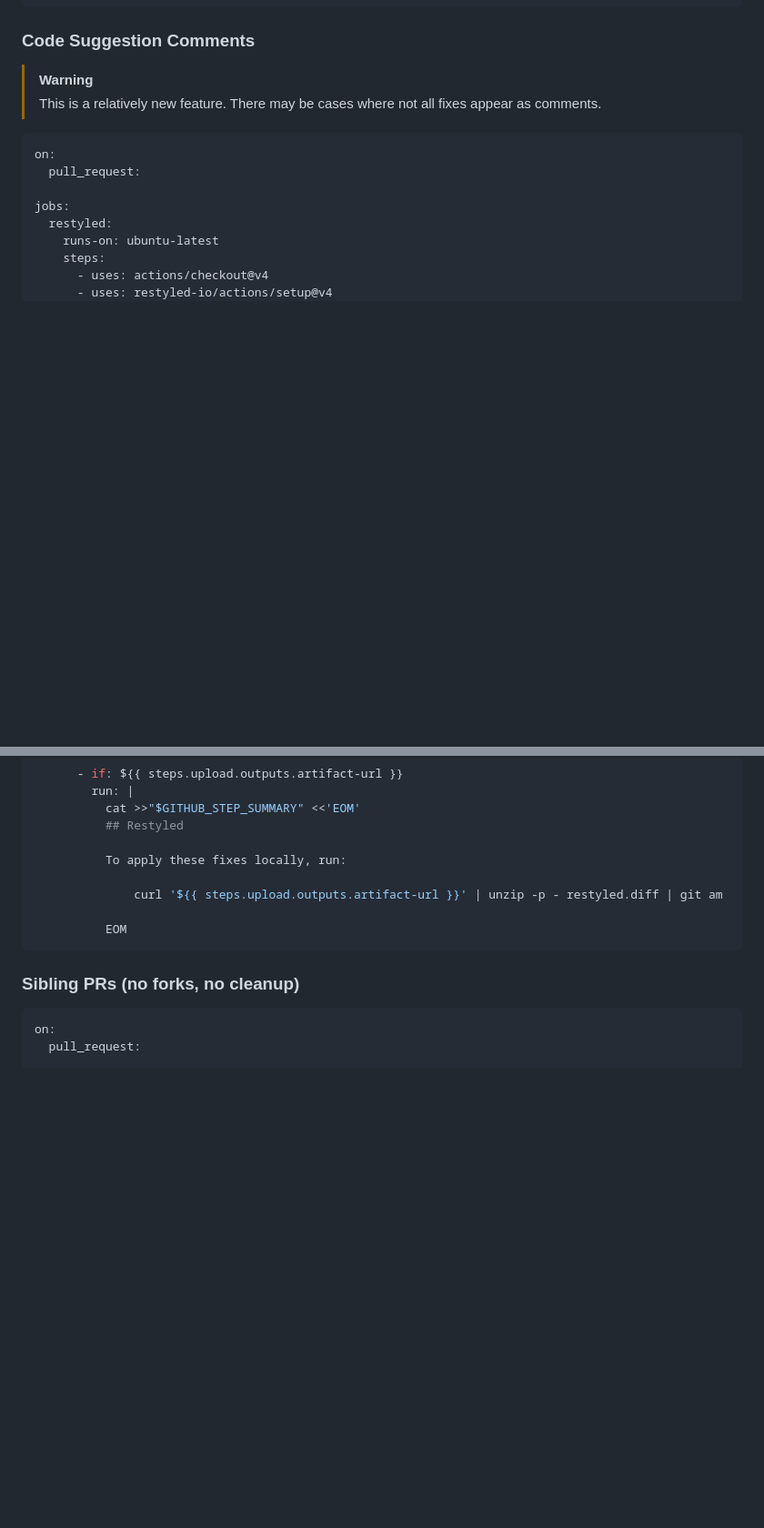
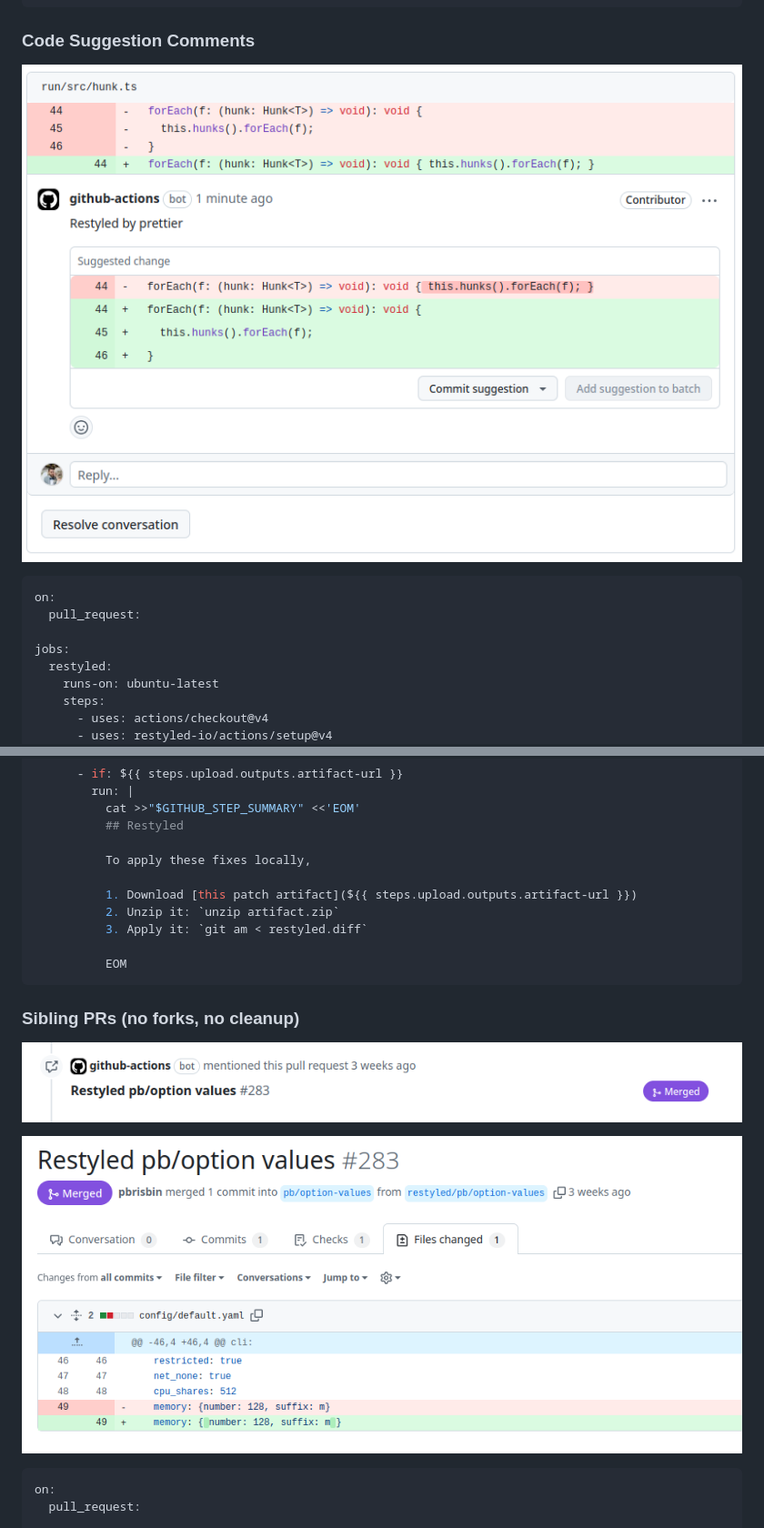
Before and after one commit to restyled-io/actions, a Markdown page: README.md, 2 parts joined by grey strips. Shown at 91% size. Drawn GitHub-style; pictures changed too: files/pull-request-event.png (added), files/pull-request.png (added), files/suggestion.png (added); blank space fills up the shorter version.

Commit message:
Add images to README

````diff
--- a/README.md
+++ b/README.md
@@ -49,9 +51,7 @@ jobs:
 
 ### Code Suggestion Comments
 
-> [!WARNING]
-> This is a relatively new feature. There may be cases where not all fixes
-> appear as comments.
+![](./files/suggestion.png)
 
 ```yaml
 on:
@@ -103,14 +105,20 @@ jobs:
           cat >>"$GITHUB_STEP_SUMMARY" <<'EOM'
           ## Restyled
 
-          To apply these fixes locally, run:
+          To apply these fixes locally,
 
-              curl '${{ steps.upload.outputs.artifact-url }}' | unzip -p - restyled.diff | git am
+          1. Download [this patch artifact](${{ steps.upload.outputs.artifact-url }})
+          2. Unzip it: `unzip artifact.zip`
+          3. Apply it: `git am < restyled.diff`
 
           EOM
 ```
 
 ### Sibling PRs (no forks, no cleanup)
+
+![](./files/pull-request-event.png)
+
+![](./files/pull-request.png)
 
 ```yaml
 on:
````
Also changed, not shown: other parts of README.md (+4 -0 lines), files/failing-status.png (added), files/patch-artifact.png (added).
